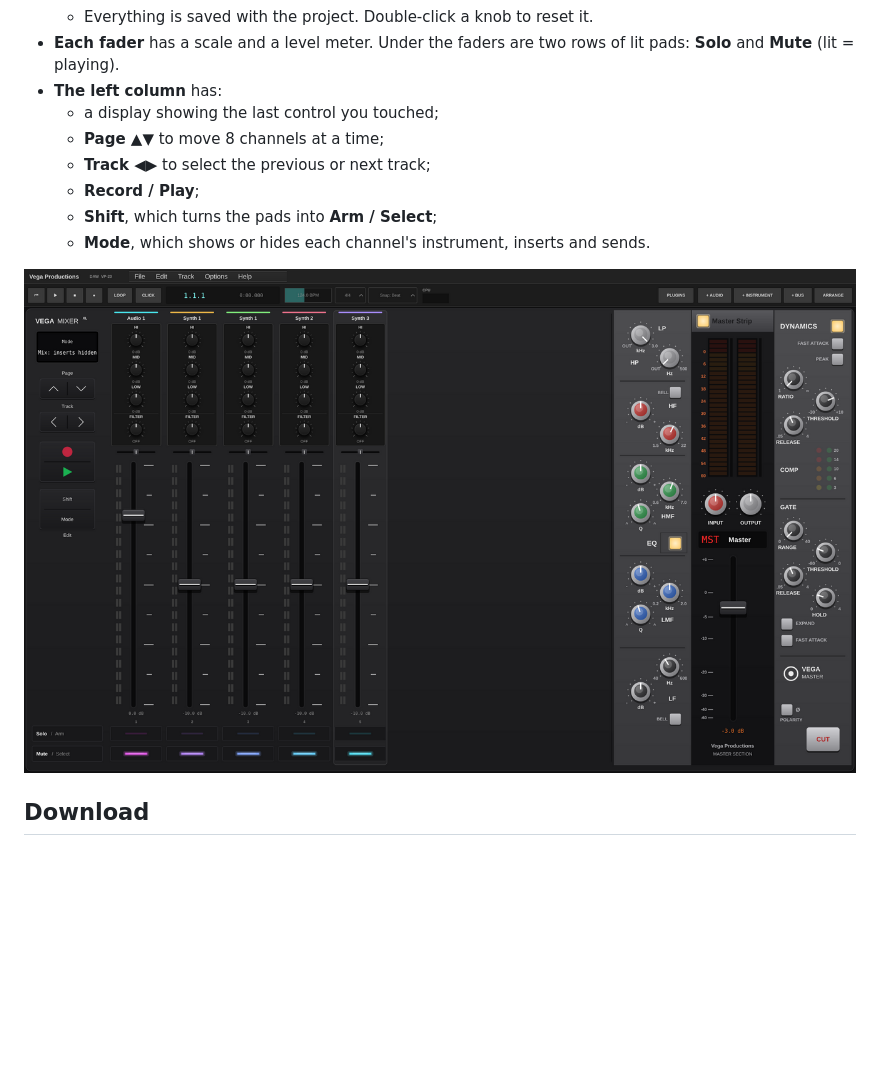
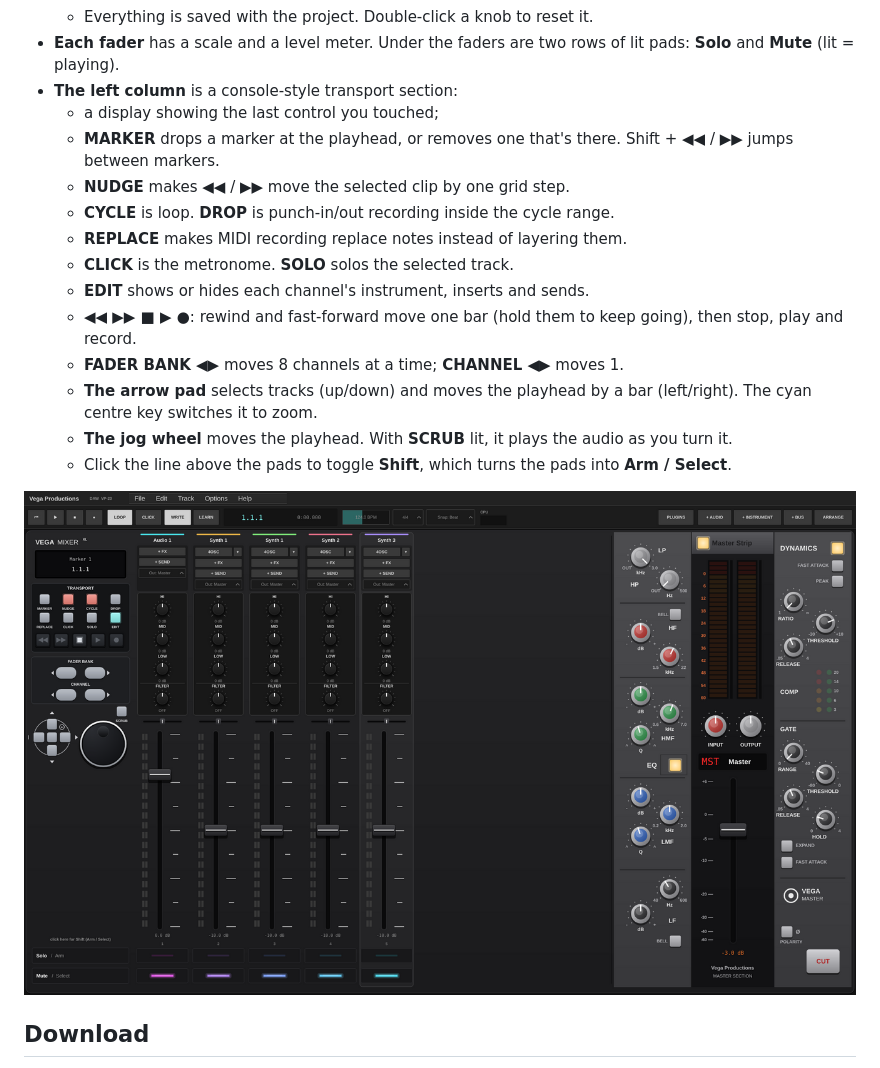
Before and after one commit to DJVega70/vega-daw, a Markdown page: README.md, the part around one of its changes. Drawn GitHub-style; pictures changed too: docs/mixer.png; blank space fills up the shorter version.

```diff
--- a/README.md
+++ b/README.md
@@ -35,13 +35,19 @@ First run: **Options > Audio / MIDI settings** (pick ASIO / WASAPI on Windows, C
   - **The master fader.**
   - Everything is saved with the project. Double-click a knob to reset it.
 - **Each fader** has a scale and a level meter. Under the faders are two rows of lit pads: **Solo** and **Mute** (lit = playing).
-- **The left column** has:
+- **The left column** is a console-style transport section:
   - a display showing the last control you touched;
-  - **Page ▲▼** to move 8 channels at a time;
-  - **Track ◀▶** to select the previous or next track;
-  - **Record / Play**;
-  - **Shift**, which turns the pads into **Arm / Select**;
-  - **Mode**, which shows or hides each channel's instrument, inserts and sends.
+  - **MARKER** drops a marker at the playhead, or removes one that's there. Shift + ◀◀ / ▶▶ jumps between markers.
+  - **NUDGE** makes ◀◀ / ▶▶ move the selected clip by one grid step.
+  - **CYCLE** is loop. **DROP** is punch-in/out recording inside the cycle range.
+  - **REPLACE** makes MIDI recording replace notes instead of layering them.
+  - **CLICK** is the metronome. **SOLO** solos the selected track.
+  - **EDIT** shows or hides each channel's instrument, inserts and sends.
+  - **◀◀ ▶▶ ■ ▶ ●**: rewind and fast-forward move one bar (hold them to keep going), then stop, play and record.
+  - **FADER BANK ◀▶** moves 8 channels at a time; **CHANNEL ◀▶** moves 1.
+  - **The arrow pad** selects tracks (up/down) and moves the playhead by a bar (left/right). The cyan centre key switches it to zoom.
+  - **The jog wheel** moves the playhead. With **SCRUB** lit, it plays the audio as you turn it.
+  - Click the line above the pads to toggle **Shift**, which turns the pads into **Arm / Select**.
 
 ![mixer](docs/mixer.png)
 
```
Also changed, not shown: other parts of README.md (+7 -0 lines), 3 other files.
